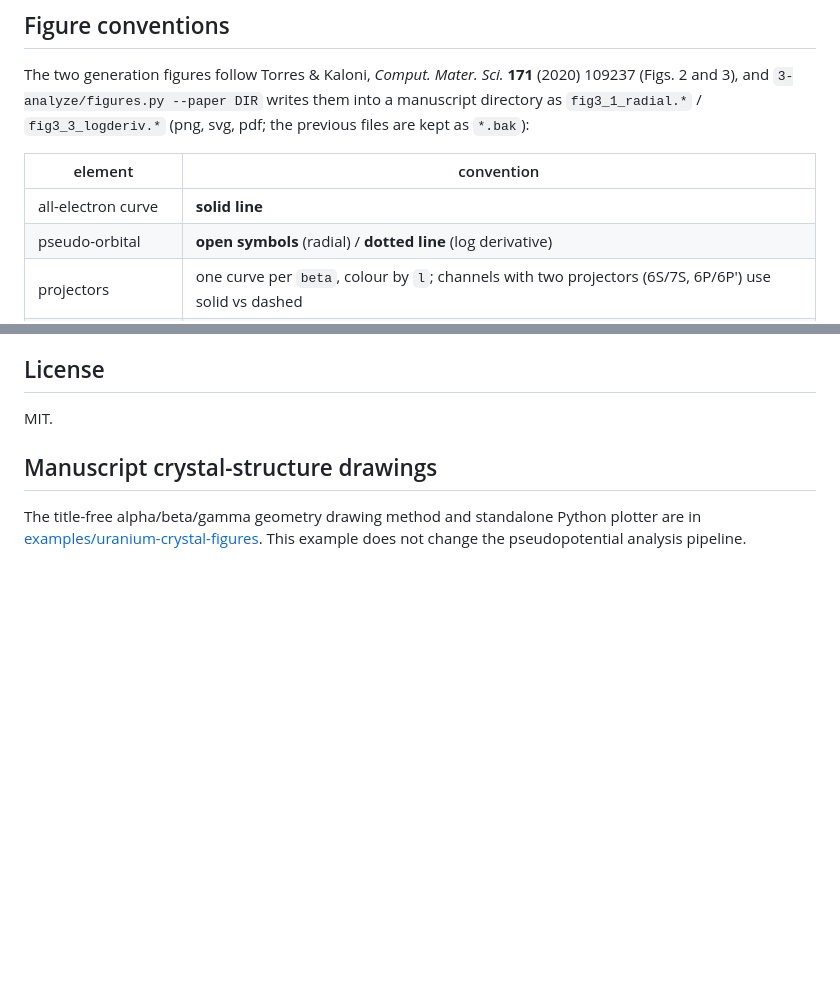
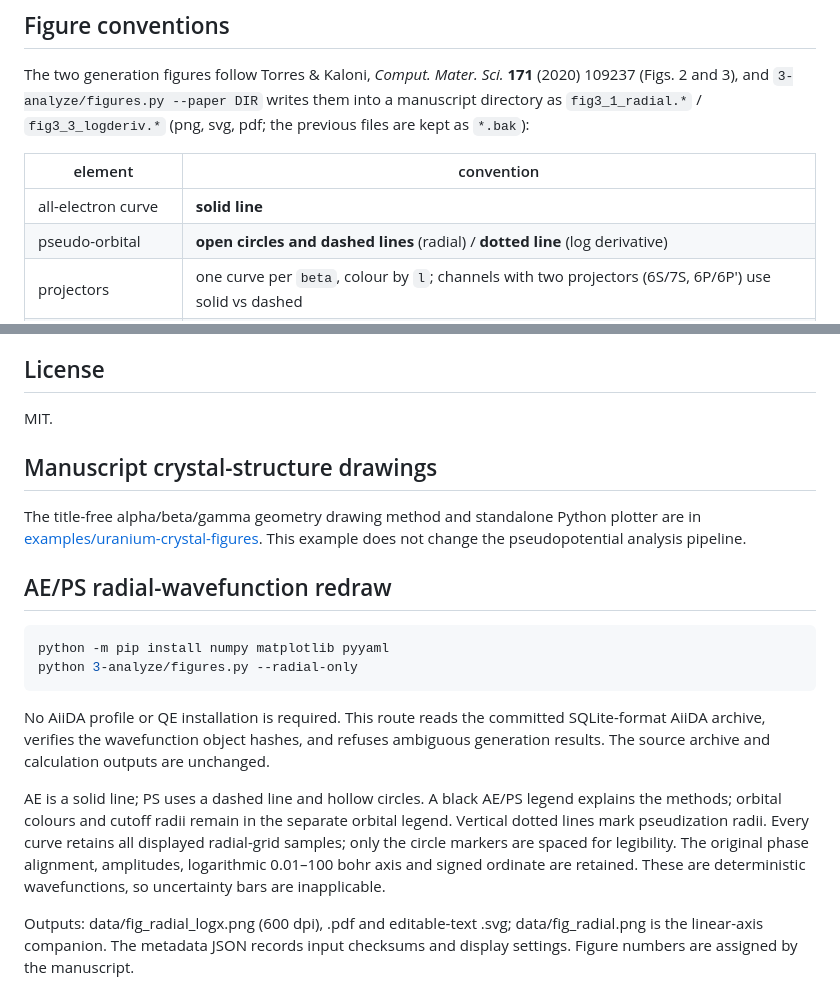
Before and after one commit to stillfast/aiida-ld1-scripts, a Markdown page: README.md, 2 parts joined by grey strips. Drawn GitHub-style; blank space fills up the shorter version.

Commit message:
Clarify AE/PS radial styles and add archive-only redraw

````diff
--- a/README.md
+++ b/README.md
@@ -173,7 +173,7 @@ previous files are kept as `*.bak`):
 | element | convention |
 |---|---|
 | all-electron curve | **solid line** |
-| pseudo-orbital | **open symbols** (radial) / **dotted line** (log derivative) |
+| pseudo-orbital | **open circles and dashed lines** (radial) / **dotted line** (log derivative) |
 | projectors | one curve per `beta`, colour by `l`; channels with two projectors (6S/7S, 6P/6P′) use solid vs dashed |
 | pseudization radius | vertical **dotted** line, one per channel, with `rc` in bohr |
 | colour | Okabe–Ito, one fixed colour per `l` channel; AE/PS never distinguished by colour |
@@ -274,3 +274,25 @@ The title-free alpha/beta/gamma geometry drawing method and
 standalone Python plotter are in
 [examples/uranium-crystal-figures](examples/uranium-crystal-figures/README.md).
 This example does not change the pseudopotential analysis pipeline.
+
+## AE/PS radial-wavefunction redraw
+
+```bash
+python -m pip install numpy matplotlib pyyaml
+python 3-analyze/figures.py --radial-only
+```
+No AiiDA profile or QE installation is required. This route reads the committed
+SQLite-format AiiDA archive, verifies the wavefunction object hashes, and refuses
+ambiguous generation results. The source archive and calculation outputs are unchanged.
+
+AE is a solid line; PS uses a dashed line and hollow circles. A black AE/PS legend
+explains the methods; orbital colours and cutoff radii remain in the separate
+orbital legend. Vertical dotted lines mark pseudization radii. Every curve retains
+all displayed radial-grid samples; only the circle markers are spaced for legibility.
+The original phase alignment, amplitudes, logarithmic 0.01–100 bohr axis and signed
+ordinate are retained. These are deterministic wavefunctions, so uncertainty bars
+are inapplicable.
+
+Outputs: data/fig_radial_logx.png (600 dpi), .pdf and editable-text .svg;
+data/fig_radial.png is the linear-axis companion. The metadata JSON records input
+checksums and display settings. Figure numbers are assigned by the manuscript.
````
Also changed, not shown: data/fig-radial-QA.md (added, +29 -0 lines), data/fig_radial.png, data/fig_radial_logx.png, 9 other files.
